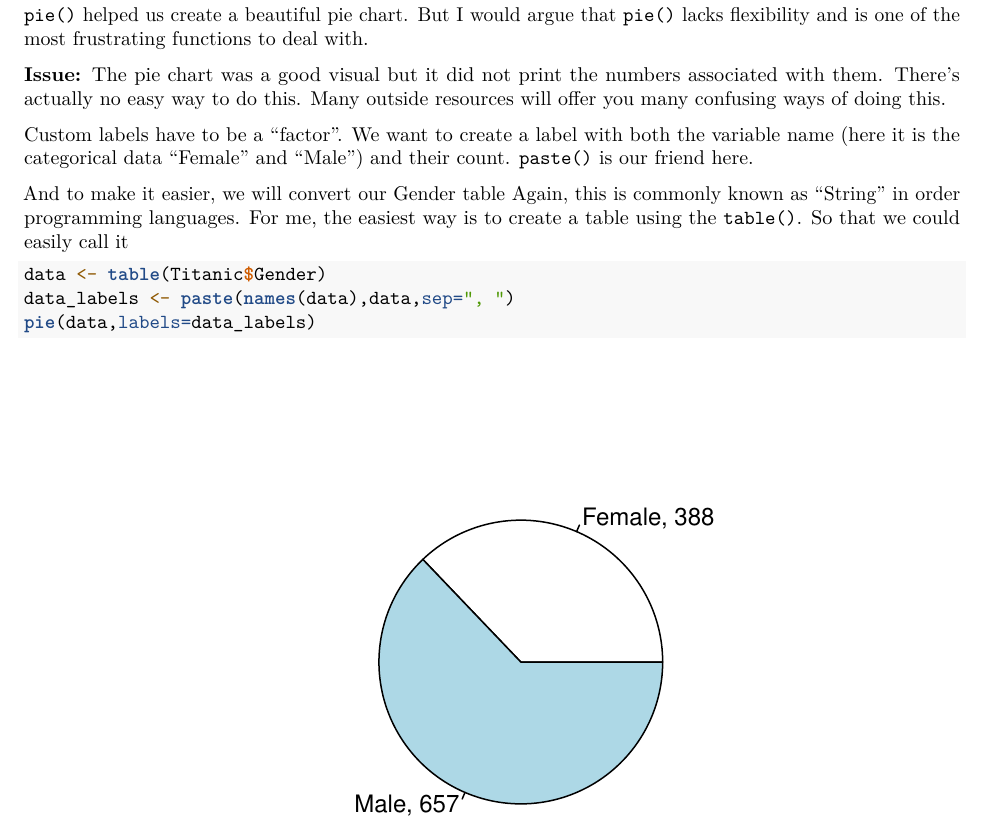
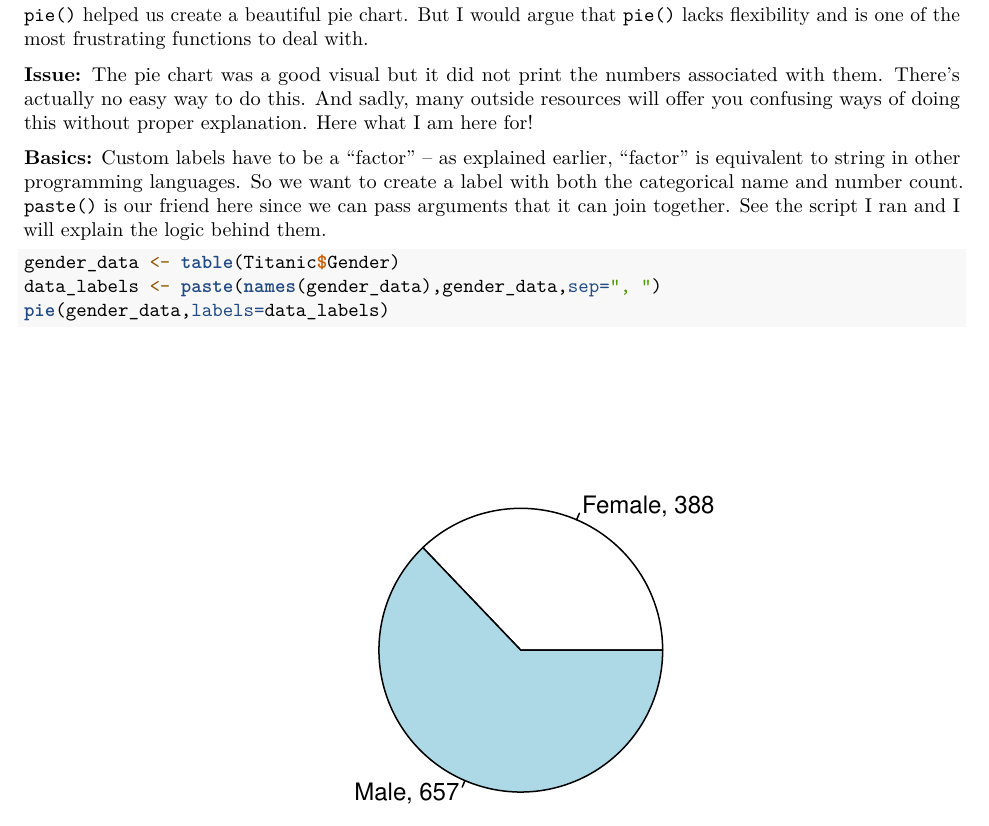
Before and after one commit to jmtfeliciano/R_TitanicData, an R Markdown document (R_TitanicNotebook.Rmd): part of page 9 of 11 before the commit and part of page 9 of 12 after it, cut so that both start at the same text. Rendered offline with R 4.5, knitr and Pandoc, then LaTeX, with nearby package versions; some code elsewhere in the file could not run offline; common packages that the code uses without loading them are loaded.

Commit message:
Edit and added explanation for names() and paste()

````diff
--- a/R_TitanicNotebook.Rmd
+++ b/R_TitanicNotebook.Rmd
@@ -244,15 +244,13 @@ pie(counts, main="Gender Distribution of Titanic Passengers")
 
 `pie()` helped us create a beautiful pie chart.  But I would argue that `pie()` lacks flexibility and is one of the most frustrating functions to deal with.
 
-__Issue:__ The pie chart was a good visual but it did not print the numbers associated with them. There's actually no easy way to do this.  Many outside resources will offer you many confusing ways of doing this.
+__Issue:__ The pie chart was a good visual but it did not print the numbers associated with them. There's actually no easy way to do this.  And sadly, many outside resources will offer you confusing ways of doing this without proper explanation.  Here what I am here for!
 
-Custom labels have to be a "factor".  We want to create a label with both the variable name (here it is the categorical data "Female" and "Male") and their count. `paste()` is our friend here.
-
-And to make it easier, we will convert our Gender table  Again, this is commonly known as "String" in order programming languages.  For me, the easiest way is to create a table using the `table()`. So that we could easily call it
+__Basics:__ Custom labels have to be a "factor" -- as explained earlier, "factor" is equivalent to string in other programming languages.  So we want to create a label with both the categorical name and number count. `paste()` is our friend here since we can pass arguments that it can join together.  See the script I ran and I will explain the logic behind them.
 
 ```{r}
-data <- table(Titanic$Gender)
-data_labels <- paste(names(data),data,sep=", ")
-pie(data,labels=data_labels)
+gender_data <- table(Titanic$Gender)
+data_labels <- paste(names(gender_data),gender_data,sep=", ")
+pie(gender_data,labels=data_labels)
 ```
 
````
Also changed, not shown: .RData, R_TitanicNotebook.pdf, R_TitanicNotebook.Rmd (5 more changed lines), 1 other file.
